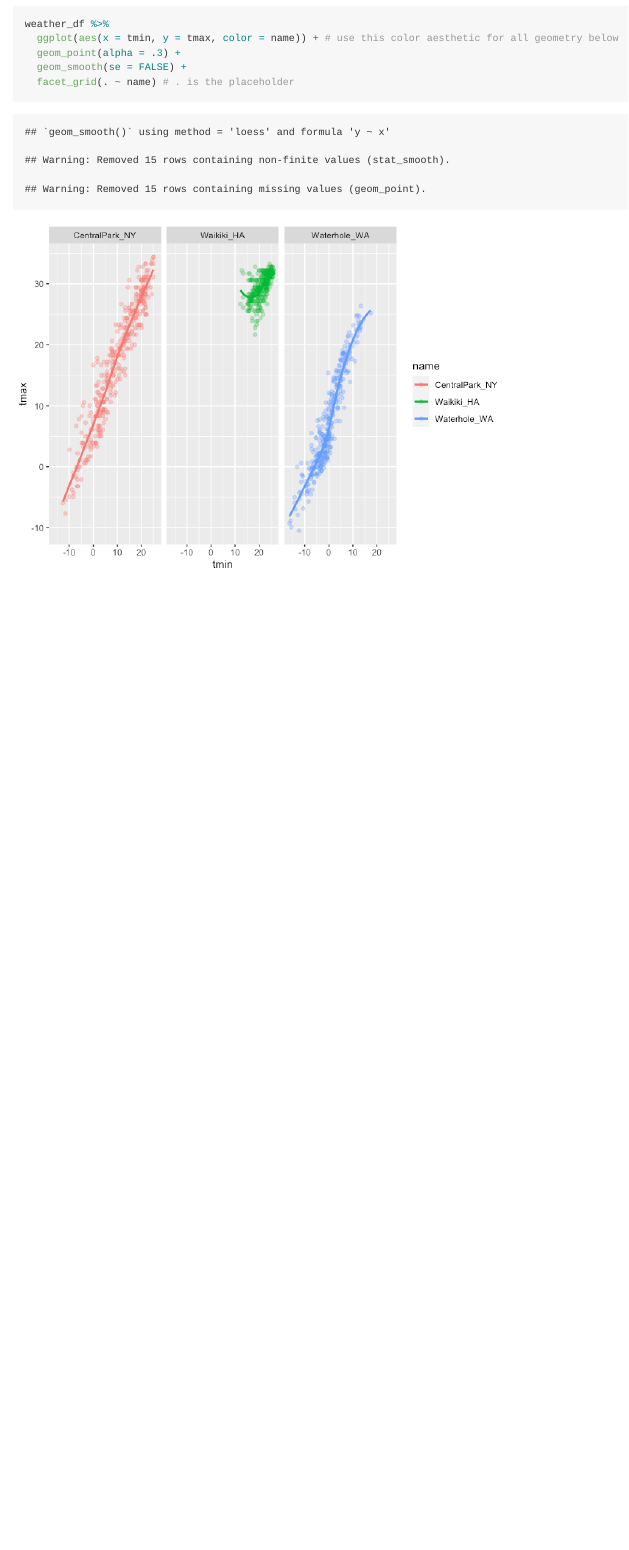
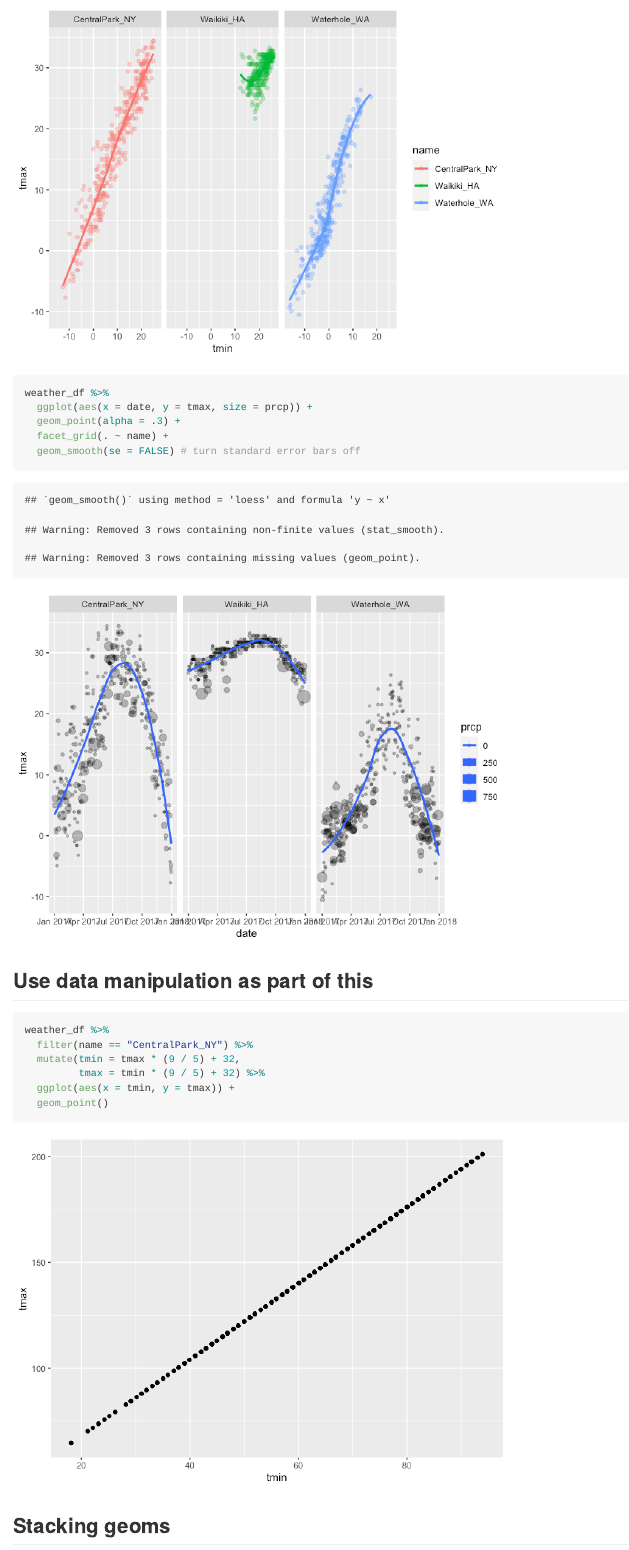
Before and after one commit to RuilianZ/viz_and_eda, an R Markdown document (viz_part1.Rmd): the page in a window 1100 px wide, from 2950 px down before the commit and from 3240 px down after it. The pictures show the output file viz_part1.md that the author committed with the source, drawn offline in the style of GitHub.

Commit message:
scatterplots, hex

````diff
--- a/viz_part1.Rmd
+++ b/viz_part1.Rmd
@@ -60,3 +60,26 @@ weather_df %>%
   geom_smooth(se = FALSE) +
   facet_grid(. ~ name) # . is the placeholder
 ```
+
+```{r}
+weather_df %>%
+  ggplot(aes(x = date, y = tmax, size = prcp)) +
+  geom_point(alpha = .3) +
+  facet_grid(. ~ name) +
+  geom_smooth(se = FALSE) # turn standard error bars off
+```
+
+
+## Use data manipulation as part of this
+
+```{r}
+weather_df %>%
+  filter(name == "CentralPark_NY") %>%
+  mutate(tmin = tmax * (9 / 5) + 32,
+         tmax = tmin * (9 / 5) + 32) %>%
+  ggplot(aes(x = tmin, y = tmax)) +
+  geom_point()
+```
+
+
+## Stacking geoms
````
Also changed, not shown: viz_part1.md, viz_part1_files/figure-gfm/unnamed-chunk-6-1.png (added), viz_part1_files/figure-gfm/unnamed-chunk-7-1.png (added), viz_part1_files/figure-gfm/unnamed-chunk-8-1.png (added), viz_part1_files/figure-gfm/unnamed-chunk-9-1.png (added), viz_part1.Rmd (13 more changed lines).
